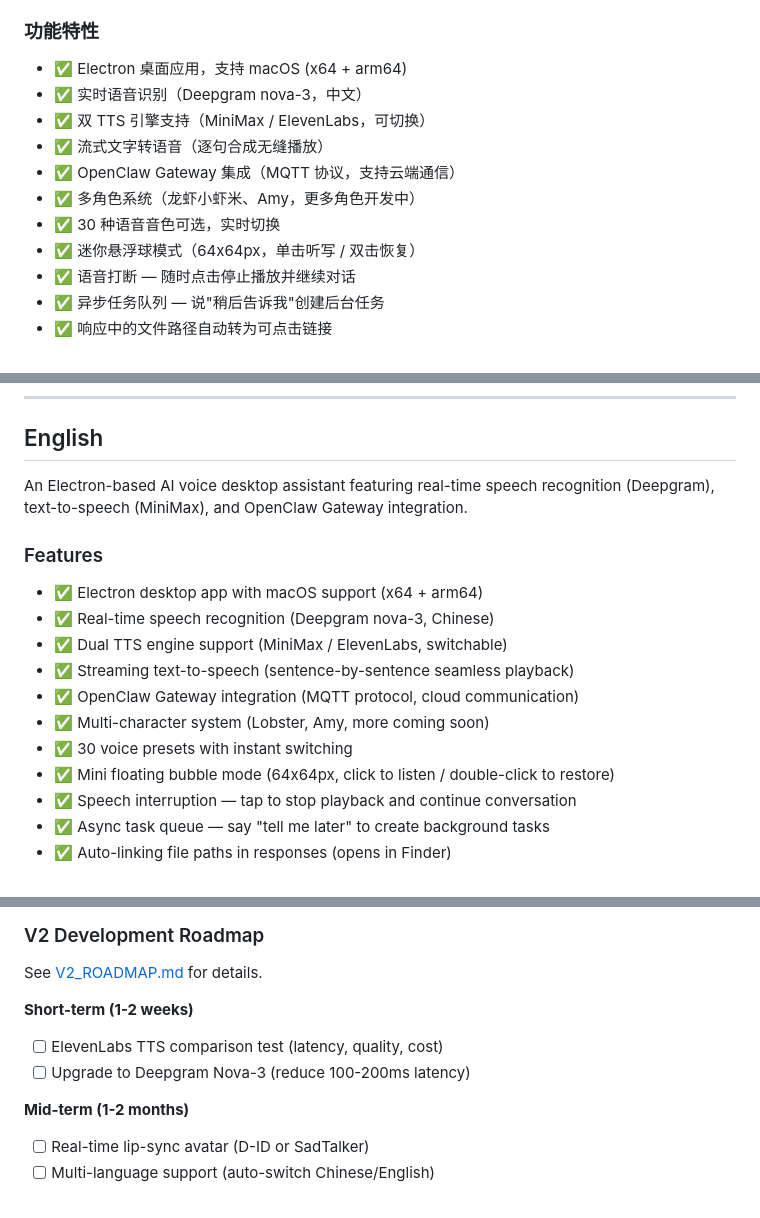
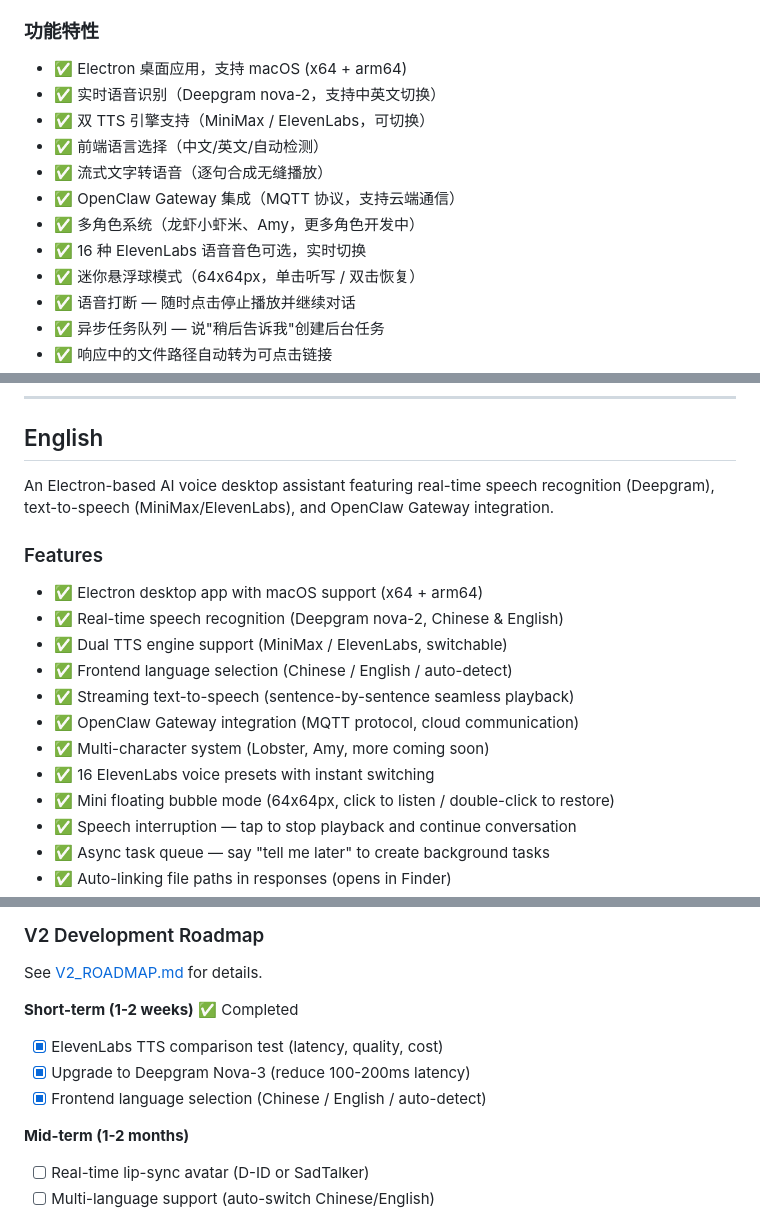
Before and after one commit to Gyliiiiii/openclaw-assistant-mvp, a Markdown page: README.md, 3 parts joined by grey strips. GitHub-like rendering.

```diff
--- a/README.md
+++ b/README.md
@@ -11,12 +11,13 @@
 ### 功能特性
 
 - ✅ Electron 桌面应用，支持 macOS (x64 + arm64)
-- ✅ 实时语音识别（Deepgram nova-3，中文）
+- ✅ 实时语音识别（Deepgram nova-2，支持中英文切换）
 - ✅ 双 TTS 引擎支持（MiniMax / ElevenLabs，可切换）
+- ✅ 前端语言选择（中文/英文/自动检测）
 - ✅ 流式文字转语音（逐句合成无缝播放）
 - ✅ OpenClaw Gateway 集成（MQTT 协议，支持云端通信）
 - ✅ 多角色系统（龙虾小虾米、Amy，更多角色开发中）
-- ✅ 30 种语音音色可选，实时切换
+- ✅ 16 种 ElevenLabs 语音音色可选，实时切换
 - ✅ 迷你悬浮球模式（64x64px，单击听写 / 双击恢复）
 - ✅ 语音打断 — 随时点击停止播放并继续对话
 - ✅ 异步任务队列 — 说"稍后告诉我"创建后台任务
@@ -157,17 +160,18 @@ npm run build:dmg
 
 ## English
 
-An Electron-based AI voice desktop assistant featuring real-time speech recognition (Deepgram), text-to-speech (MiniMax), and OpenClaw Gateway integration.
+An Electron-based AI voice desktop assistant featuring real-time speech recognition (Deepgram), text-to-speech (MiniMax/ElevenLabs), and OpenClaw Gateway integration.
 
 ### Features
 
 - ✅ Electron desktop app with macOS support (x64 + arm64)
-- ✅ Real-time speech recognition (Deepgram nova-3, Chinese)
+- ✅ Real-time speech recognition (Deepgram nova-2, Chinese & English)
 - ✅ Dual TTS engine support (MiniMax / ElevenLabs, switchable)
+- ✅ Frontend language selection (Chinese / English / auto-detect)
 - ✅ Streaming text-to-speech (sentence-by-sentence seamless playback)
 - ✅ OpenClaw Gateway integration (MQTT protocol, cloud communication)
 - ✅ Multi-character system (Lobster, Amy, more coming soon)
-- ✅ 30 voice presets with instant switching
+- ✅ 16 ElevenLabs voice presets with instant switching
 - ✅ Mini floating bubble mode (64x64px, click to listen / double-click to restore)
 - ✅ Speech interruption — tap to stop playback and continue conversation
 - ✅ Async task queue — say "tell me later" to create background tasks
@@ -291,9 +296,10 @@ npm run build:dmg
 
 See [V2_ROADMAP.md](./V2_ROADMAP.md) for details.
 
-**Short-term (1-2 weeks)**
-- [ ] ElevenLabs TTS comparison test (latency, quality, cost)
-- [ ] Upgrade to Deepgram Nova-3 (reduce 100-200ms latency)
+**Short-term (1-2 weeks)** ✅ Completed
+- [x] ElevenLabs TTS comparison test (latency, quality, cost)
+- [x] Upgrade to Deepgram Nova-3 (reduce 100-200ms latency)
+- [x] Frontend language selection (Chinese / English / auto-detect)
 
 **Mid-term (1-2 months)**
 - [ ] Real-time lip-sync avatar (D-ID or SadTalker)
```
Also changed, not shown: other parts of README.md (+18 -15 lines), CLAUDE.md (+34 -24 lines).
